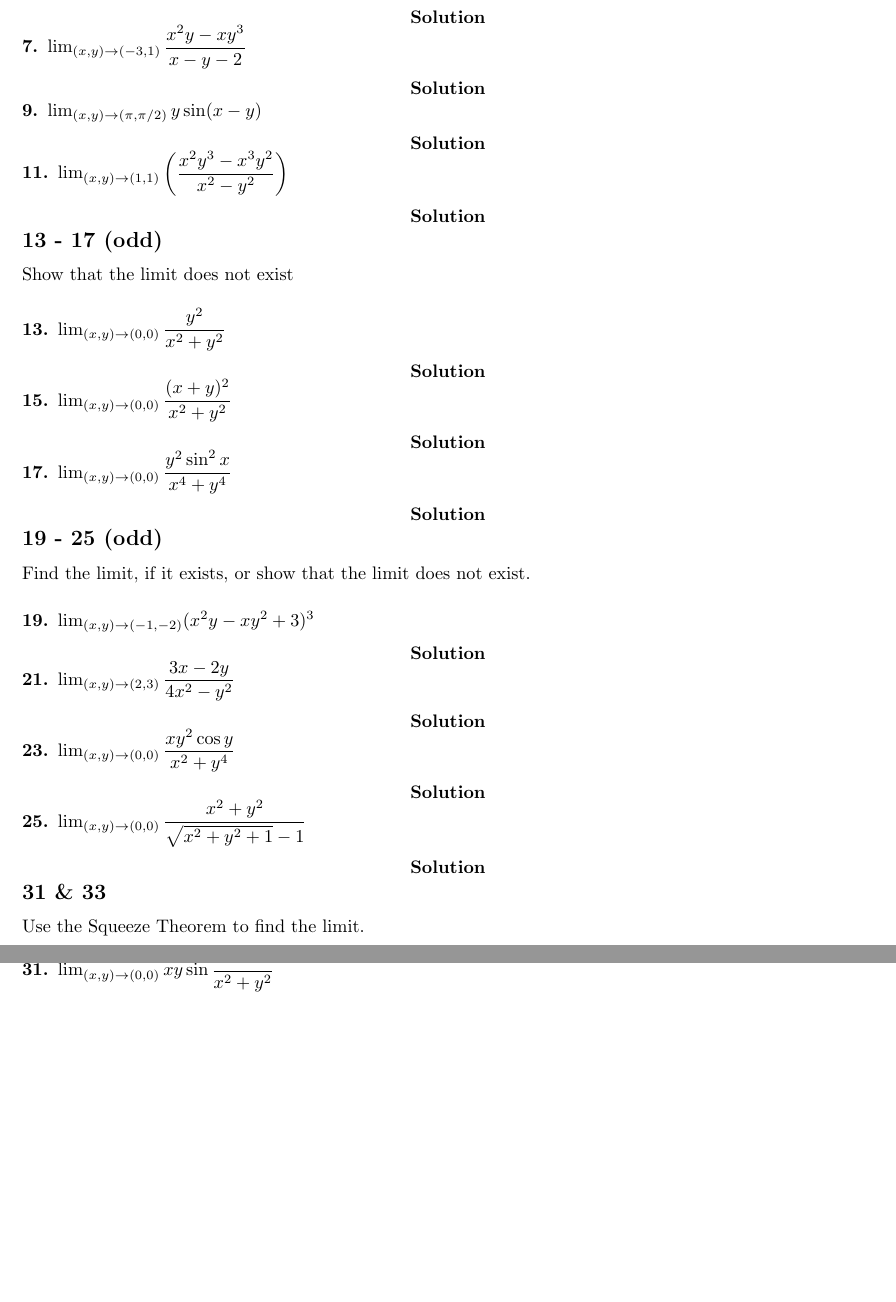
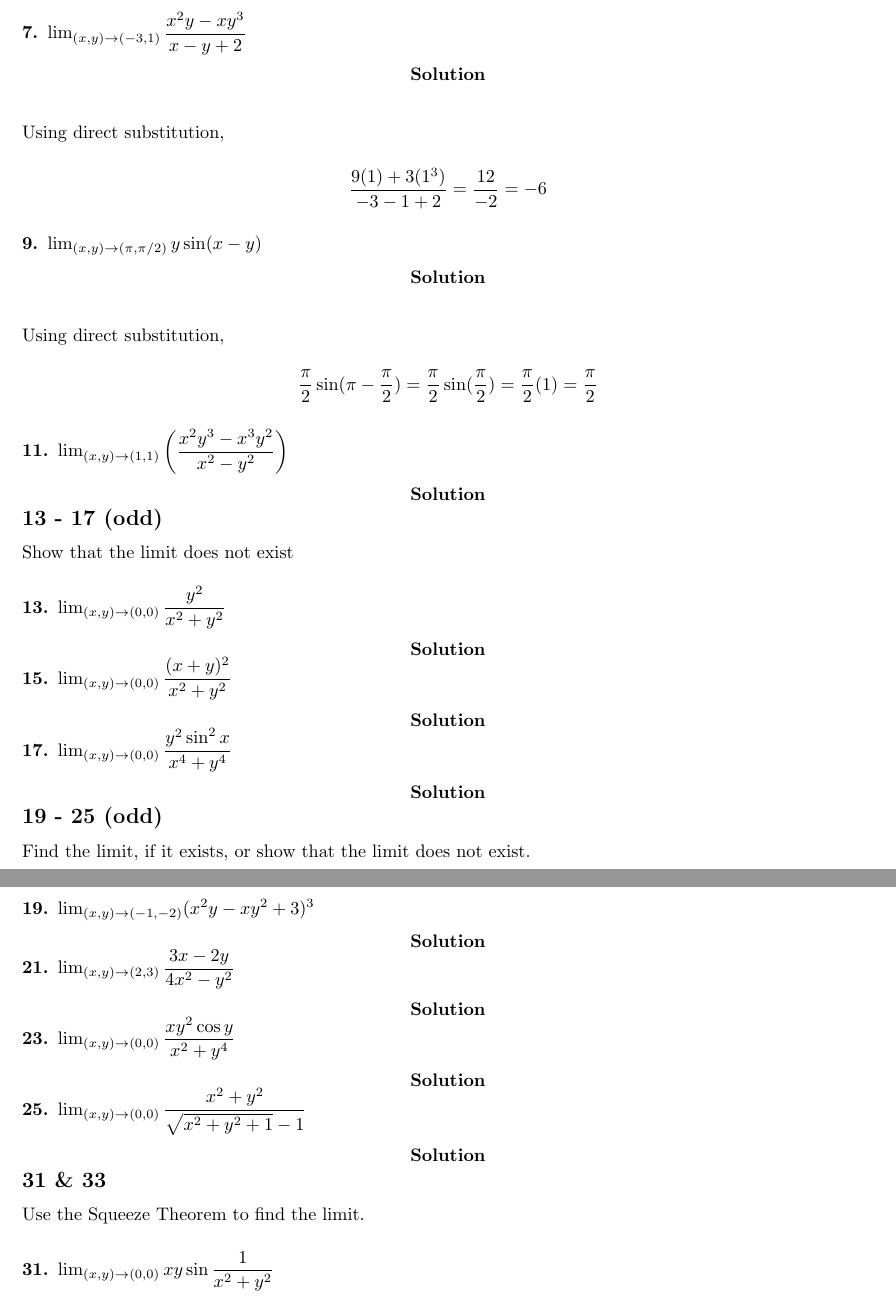
Before and after one commit to zeapsu/math-173, a LaTeX document (Ch14/s1.tex): two parts of pages 17 and 18 of 20, joined at a grey line, cut at the place of the change, the shorter picture padded with empty space. The pictures show the PDF file Ch14/s1.pdf that the author committed with the source.

Commit message:
start 14.2

```diff
--- a/Ch14/s1.tex
+++ b/Ch14/s1.tex
@@ -721,10 +723,22 @@ Match the function (\textit a) with its graph (labeled A–F below) and (\textit
 Find the limit
 \subsubsection*{5. $\lim_{(x,y) \to (3,2)} (x^2 y^3 - 4y^2)$}
 \centerline{\textbf{Solution}}
-\subsubsection*{7. $\limit x y {-3} 1 \displaystyle\frac{x^2 y - xy^3}{x - y - 2}$}
+\begin{align*}
+    \intertext{Using direct substitution,}
+    (9)(8) - 4(4) &= 72-16=56
+\end{align*}
+\subsubsection*{7. $\limit x y {-3} 1 \displaystyle\frac{x^2 y - xy^3}{x - y + 2}$}
 \centerline{\textbf{Solution}}
+\begin{align*}
+    \intertext{Using direct substitution,}
+    \frac{9(1) + 3(1^3)}{-3 - 1 + 2} &= \frac{12}{-2} = -6
+\end{align*}
 \subsubsection*{9. $\limit x y \pi {\pi/2} y \sin (x - y)$}
 \centerline{\textbf{Solution}}
+\begin{align*}
+    \intertext{Using direct substitution,}
+    \frac \pi 2 \sin (\pi - \frac \pi 2) &= \frac \pi 2 \sin (\frac \pi 2) = \frac \pi 2 (1) = \frac \pi 2
+\end{align*}
 \subsubsection*{11. $\limit x y 1 1 \left(\displaystyle\frac{x^2 y^3 - x^3 y^2}{x^2 - y^2}\right) }
 \centerline{\textbf{Solution}}
 \subsection*{13 - 17 (odd)}
```
Also changed, not shown: Ch14/s1.pdf, Ch14/s1.tex (2 more changed lines).
